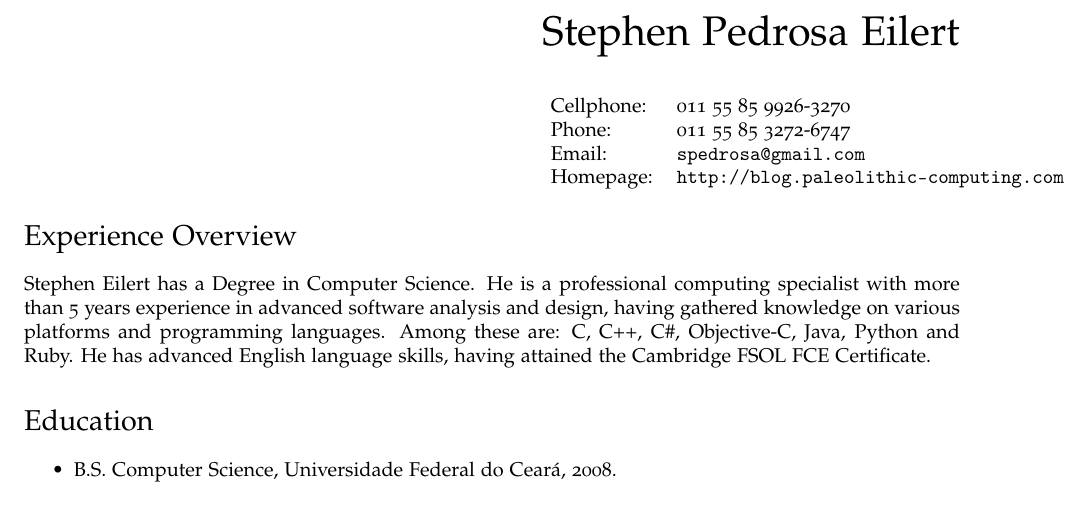
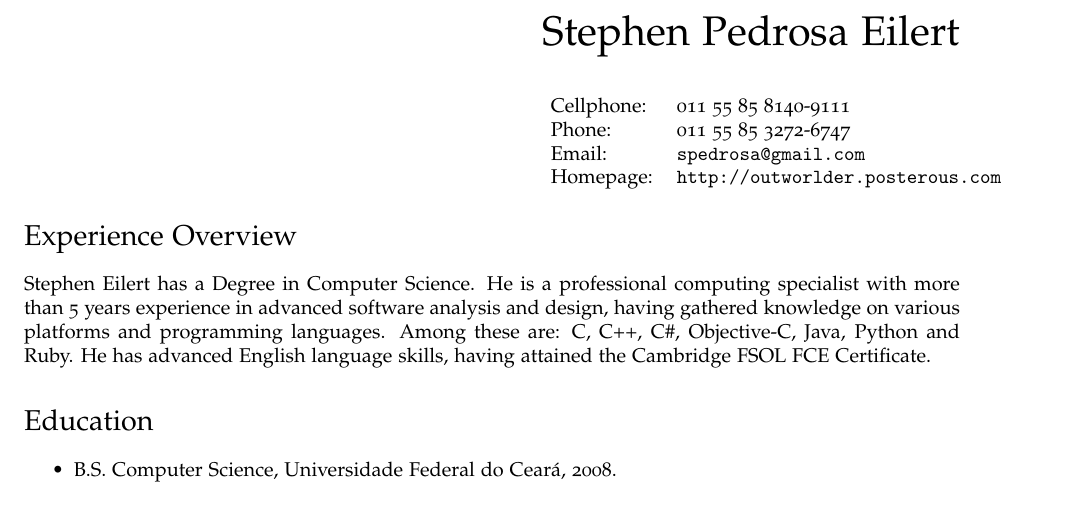
Before and after one commit to outworlder/CV, a LaTeX CV (cv-stephen.tex): part of page 1 of 2, cut so that both start at the same text. Compiled offline with pdfLaTeX.

Commit message:
Updating phone number and blog URL.

```diff
--- a/cv-stephen.tex
+++ b/cv-stephen.tex
@@ -86,10 +86,10 @@
 \vspace{0.25in}
 \begin{minipage}{0.45\linewidth}
   \begin{tabular}{ll}
-    Cellphone: & 011 55 85 9926-3270 \\
+    Cellphone: & 011 55 85 8140-9111 \\
     Phone: &  011 55 85 3272-6747 \\
     Email: & \href{mailto:spedrosa@gmail.com}{\tt spedrosa@gmail.com} \\
-    Homepage: & \href{http://blog.paleolithic-computing.com}{\tt http://blog.paleolithic-computing.com} \\
+    Homepage: & \href{http://outworlder.posterous.com}{\tt http://outworlder.posterous.com} \\
   \end{tabular}
 \end{minipage}
 \end{flushright}
```
Also changed, not shown: cv-stephen.pdf.
